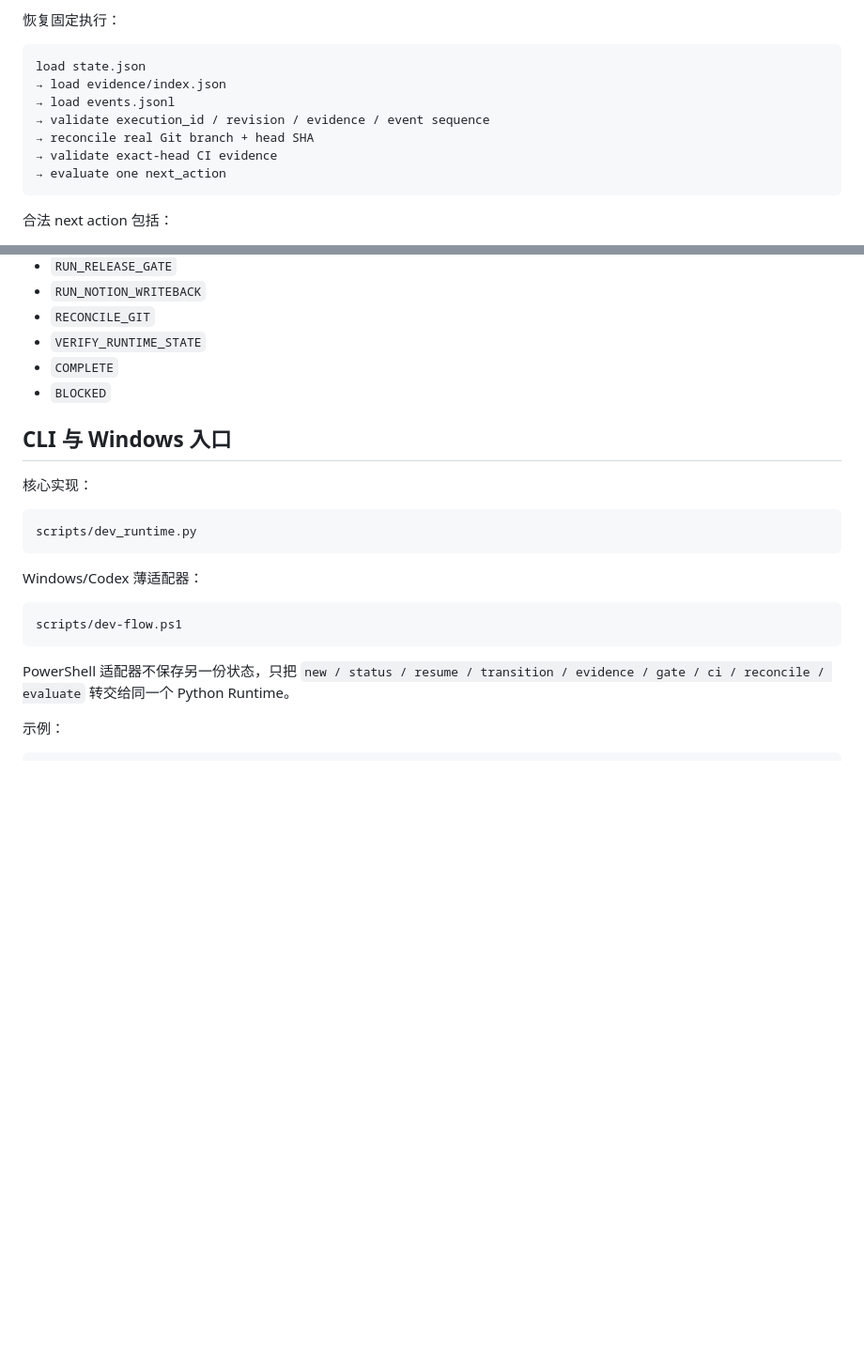
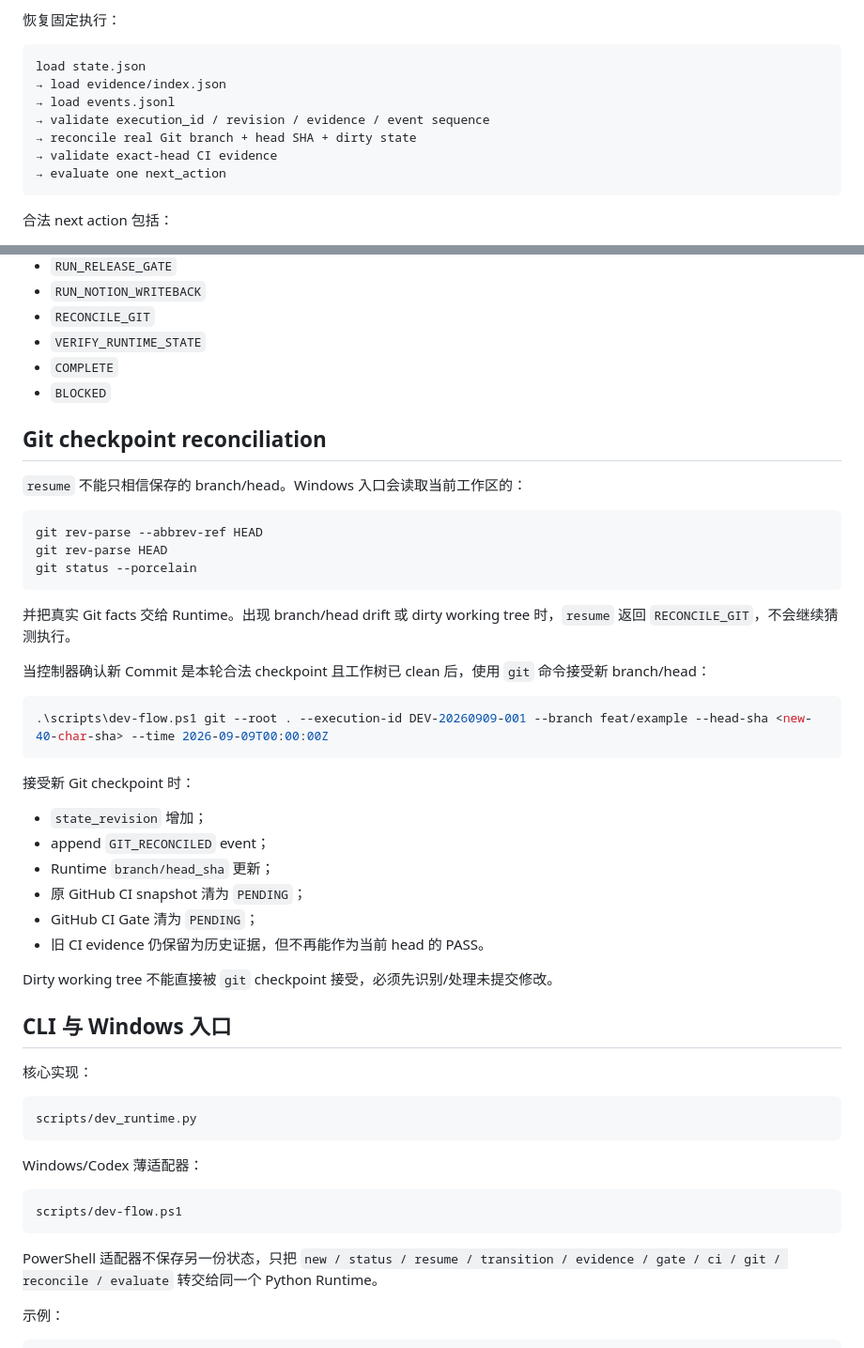
Before and after one commit to mxonline/zblogplugin-xz_visit_stats, a Markdown page: docs/DEVELOPMENT-RUNTIME.md, 2 parts joined by grey strips. Shown at 94% size. Drawn GitHub-style; blank space fills up the shorter version.

Commit message:
docs: document Git checkpoint reconciliation

````diff
--- a/docs/DEVELOPMENT-RUNTIME.md
+++ b/docs/DEVELOPMENT-RUNTIME.md
@@ -75,7 +75,7 @@ load state.json
 → load evidence/index.json
 → load events.jsonl
 → validate execution_id / revision / evidence / event sequence
-→ reconcile real Git branch + head SHA
+→ reconcile real Git branch + head SHA + dirty state
 → validate exact-head CI evidence
 → evaluate one next_action
 ```
@@ -93,6 +93,35 @@ load state.json
 - `COMPLETE`
 - `BLOCKED`
 
+## Git checkpoint reconciliation
+
+`resume` 不能只相信保存的 branch/head。Windows 入口会读取当前工作区的：
+
+```text
+git rev-parse --abbrev-ref HEAD
+git rev-parse HEAD
+git status --porcelain
+```
+
+并把真实 Git facts 交给 Runtime。出现 branch/head drift 或 dirty working tree 时，`resume` 返回 `RECONCILE_GIT`，不会继续猜测执行。
+
+当控制器确认新 Commit 是本轮合法 checkpoint 且工作树已 clean 后，使用 `git` 命令接受新 branch/head：
+
+```powershell
+.\scripts\dev-flow.ps1 git --root . --execution-id DEV-20260909-001 --branch feat/example --head-sha <new-40-char-sha> --time 2026-09-09T00:00:00Z
+```
+
+接受新 Git checkpoint 时：
+
+- `state_revision` 增加；
+- append `GIT_RECONCILED` event；
+- Runtime `branch/head_sha` 更新；
+- 原 GitHub CI snapshot 清为 `PENDING`；
+- GitHub CI Gate 清为 `PENDING`；
+- 旧 CI evidence 仍保留为历史证据，但不再能作为当前 head 的 PASS。
+
+Dirty working tree 不能直接被 `git` checkpoint 接受，必须先识别/处理未提交修改。
+
 ## CLI 与 Windows 入口
 
 核心实现：
@@ -107,7 +136,7 @@ Windows/Codex 薄适配器：
 scripts/dev-flow.ps1
 ```
 
-PowerShell 适配器不保存另一份状态，只把 `new / status / resume / transition / evidence / gate / ci / reconcile / evaluate` 转交给同一个 Python Runtime。
+PowerShell 适配器不保存另一份状态，只把 `new / status / resume / transition / evidence / gate / ci / git / reconcile / evaluate` 转交给同一个 Python Runtime。
 
 示例：
 
````
